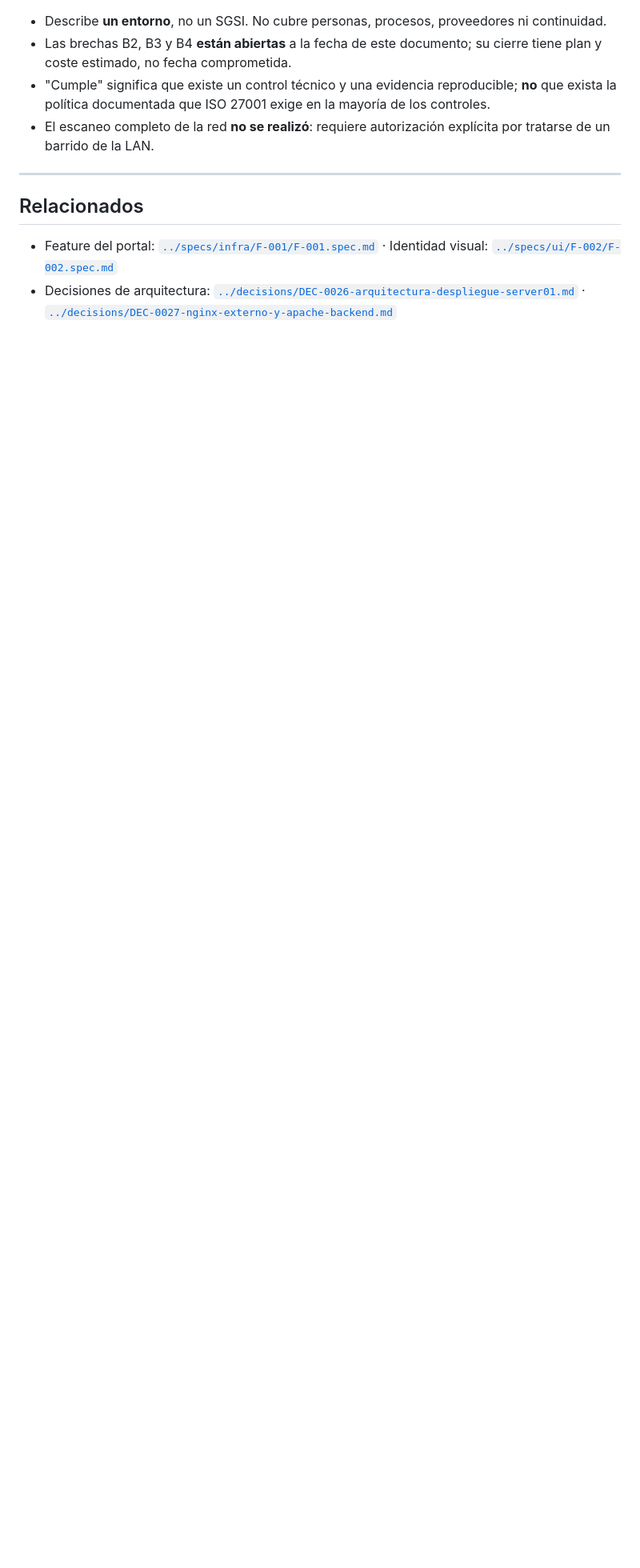
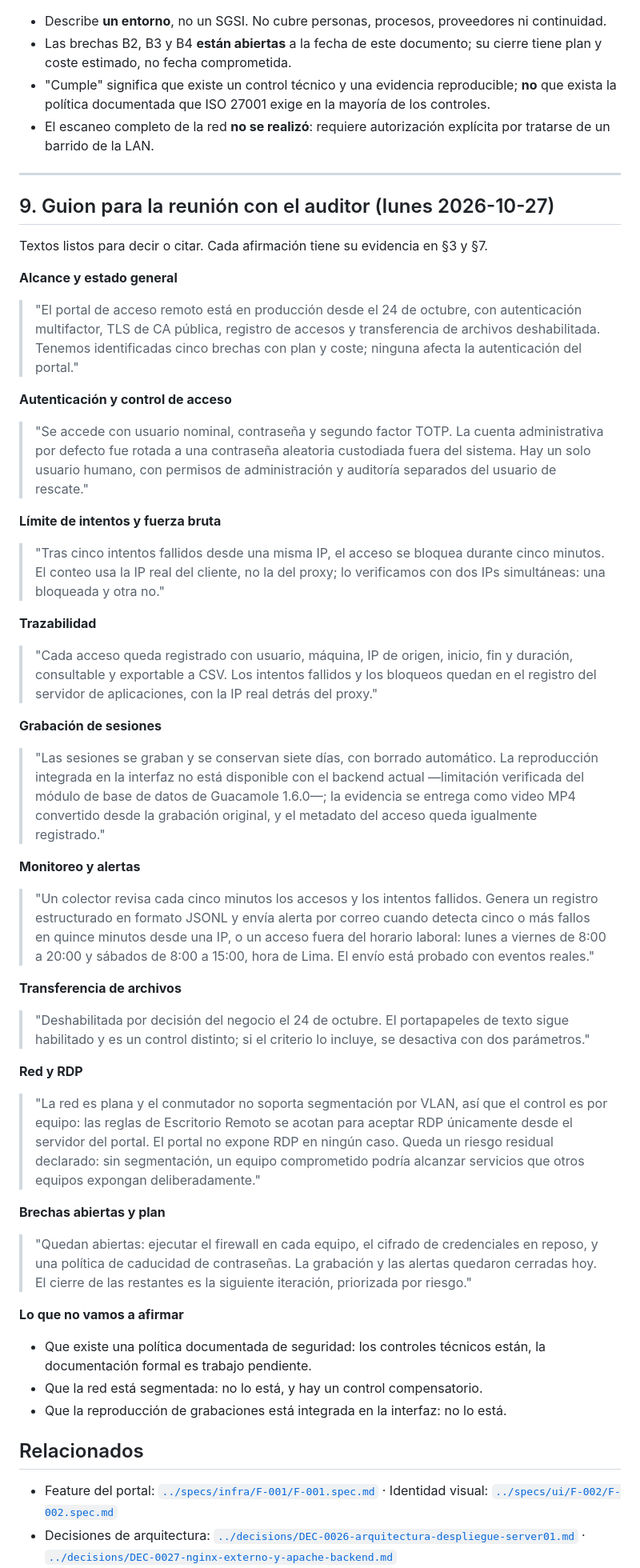
Before and after one commit to InformaticaPeruana/Aries_Access, a Markdown page: ia/research/2026-10-24-estado-seguridad-y-auditoria.md, the part around the change. Shown at 80% size. Drawn GitHub-style; blank space fills up the shorter version.

Commit message:
docs: guion para la reunion con el auditor del lunes 2026-10-27
Nueve declaraciones listas para citar (alcance, MFA, limite de intentos, trazabilidad, grabacion con su limitacion, monitoreo, transferencia de archivos, red con control compensatorio, brechas abiertas) y una seccion explicita de lo que NO se va a afirmar: politica documentada, red segmentada y reproduccion integrada.

```diff
--- a/ia/research/2026-10-24-estado-seguridad-y-auditoria.md
+++ b/ia/research/2026-10-24-estado-seguridad-y-auditoria.md
@@ -188,6 +188,42 @@ powershell -c "Test-NetConnection 192.168.18.75 -Port 3389"   # TcpTestSucceeded
 
 ---
 
+## 9. Guion para la reunión con el auditor (lunes 2026-10-27)
+
+Textos listos para decir o citar. Cada afirmación tiene su evidencia en §3 y §7.
+
+**Alcance y estado general**
+> "El portal de acceso remoto está en producción desde el 24 de octubre, con autenticación multifactor, TLS de CA pública, registro de accesos y transferencia de archivos deshabilitada. Tenemos identificadas cinco brechas con plan y coste; ninguna afecta la autenticación del portal."
+
+**Autenticación y control de acceso**
+> "Se accede con usuario nominal, contraseña y segundo factor TOTP. La cuenta administrativa por defecto fue rotada a una contraseña aleatoria custodiada fuera del sistema. Hay un solo usuario humano, con permisos de administración y auditoría separados del usuario de rescate."
+
+**Límite de intentos y fuerza bruta**
+> "Tras cinco intentos fallidos desde una misma IP, el acceso se bloquea durante cinco minutos. El conteo usa la IP real del cliente, no la del proxy; lo verificamos con dos IPs simultáneas: una bloqueada y otra no."
+
+**Trazabilidad**
+> "Cada acceso queda registrado con usuario, máquina, IP de origen, inicio, fin y duración, consultable y exportable a CSV. Los intentos fallidos y los bloqueos quedan en el registro del servidor de aplicaciones, con la IP real detrás del proxy."
+
+**Grabación de sesiones**
+> "Las sesiones se graban y se conservan siete días, con borrado automático. La reproducción integrada en la interfaz no está disponible con el backend actual —limitación verificada del módulo de base de datos de Guacamole 1.6.0—; la evidencia se entrega como video MP4 convertido desde la grabación original, y el metadato del acceso queda igualmente registrado."
+
+**Monitoreo y alertas**
+> "Un colector revisa cada cinco minutos los accesos y los intentos fallidos. Genera un registro estructurado en formato JSONL y envía alerta por correo cuando detecta cinco o más fallos en quince minutos desde una IP, o un acceso fuera del horario laboral: lunes a viernes de 8:00 a 20:00 y sábados de 8:00 a 15:00, hora de Lima. El envío está probado con eventos reales."
+
+**Transferencia de archivos**
+> "Deshabilitada por decisión del negocio el 24 de octubre. El portapapeles de texto sigue habilitado y es un control distinto; si el criterio lo incluye, se desactiva con dos parámetros."
+
+**Red y RDP**
+> "La red es plana y el conmutador no soporta segmentación por VLAN, así que el control es por equipo: las reglas de Escritorio Remoto se acotan para aceptar RDP únicamente desde el servidor del portal. El portal no expone RDP en ningún caso. Queda un riesgo residual declarado: sin segmentación, un equipo comprometido podría alcanzar servicios que otros equipos expongan deliberadamente."
+
+**Brechas abiertas y plan**
+> "Quedan abiertas: ejecutar el firewall en cada equipo, el cifrado de credenciales en reposo, y una política de caducidad de contraseñas. La grabación y las alertas quedaron cerradas hoy. El cierre de las restantes es la siguiente iteración, priorizada por riesgo."
+
+**Lo que no vamos a afirmar**
+- Que existe una política documentada de seguridad: los controles técnicos están, la documentación formal es trabajo pendiente.
+- Que la red está segmentada: no lo está, y hay un control compensatorio.
+- Que la reproducción de grabaciones está integrada en la interfaz: no lo está.
+
 ## Relacionados
 
 - Feature del portal: [`../specs/infra/F-001/F-001.spec.md`](../specs/infra/F-001/F-001.spec.md) · Identidad visual: [`../specs/ui/F-002/F-002.spec.md`](../specs/ui/F-002/F-002.spec.md)
```
